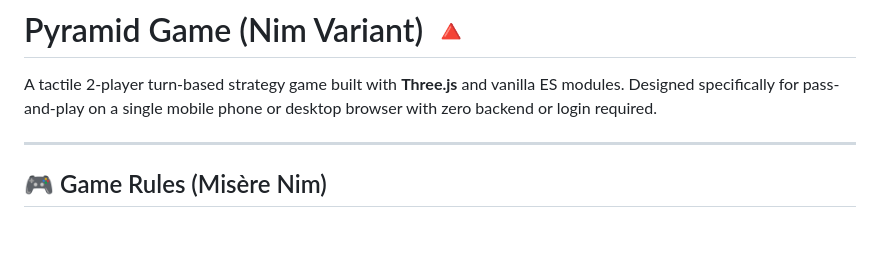
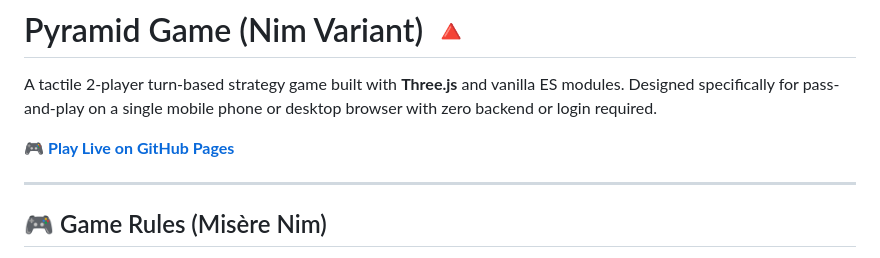
Before and after one commit to yinloo-ola/pyramid-stick-game, a Markdown page: README.md, the part around the change. GitHub-like rendering; blank space fills up the shorter version.

Commit message:
docs: add live GitHub Pages link to README

```diff
--- a/README.md
+++ b/README.md
@@ -1,6 +1,8 @@
 # Pyramid Game (Nim Variant) 🔺
 
 A tactile 2-player turn-based strategy game built with **Three.js** and vanilla ES modules. Designed specifically for pass-and-play on a single mobile phone or desktop browser with zero backend or login required.
+
+🎮 **[Play Live on GitHub Pages](https://yinloo-ola.github.io/pyramid-stick-game/)**
 
 ---
 
```
